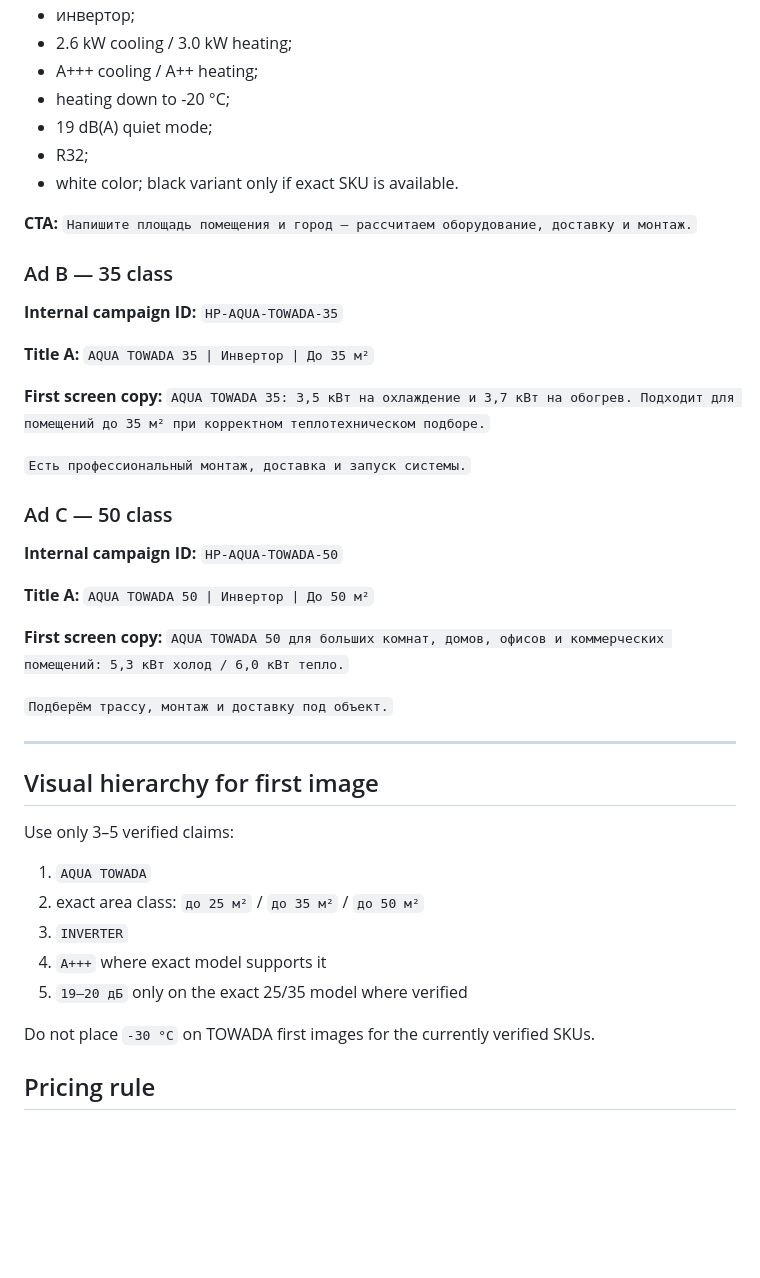
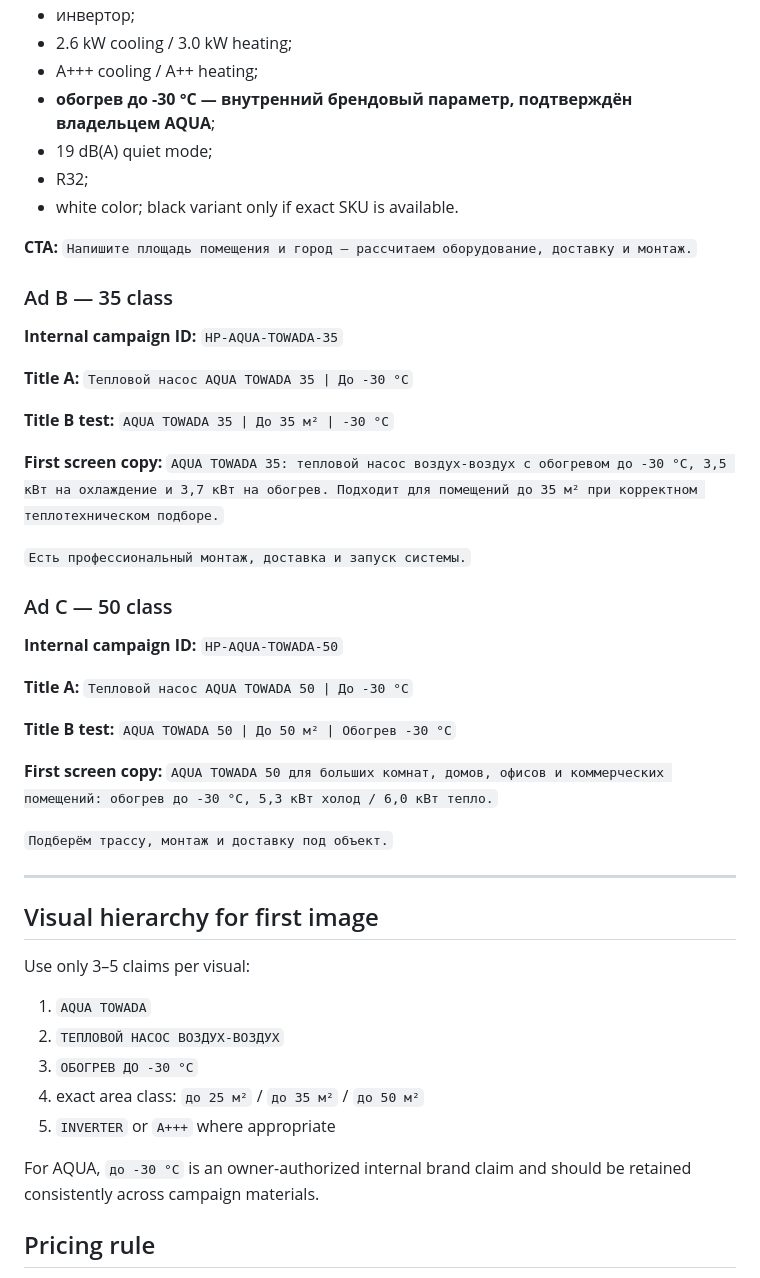
Before and after one commit to bestclimate-rnd61/bestclimate-avito-bridge, a Markdown page: HP_AQUA_TOWADA_BUILD_2026-09-28.md, the part around one of its changes. GitHub-like rendering; blank space fills up the shorter version.

```diff
--- a/HP_AQUA_TOWADA_BUILD_2026-09-28.md
+++ b/HP_AQUA_TOWADA_BUILD_2026-09-28.md
@@ -67,7 +67,7 @@ Do **not** collapse 25/35/50 into one fake “universal” item for Autoload. Us
 - инвертор;
 - 2.6 kW cooling / 3.0 kW heating;
 - A+++ cooling / A++ heating;
-- heating down to -20 °C;
+- **обогрев до -30 °C — внутренний брендовый параметр, подтверждён владельцем AQUA**;
 - 19 dB(A) quiet mode;
 - R32;
 - white color; black variant only if exact SKU is available.
@@ -77,20 +77,24 @@ Do **not** collapse 25/35/50 into one fake “universal” item for Autoload. Us
 ### Ad B — 35 class
 **Internal campaign ID:** `HP-AQUA-TOWADA-35`
 
-**Title A:** `AQUA TOWADA 35 | Инвертор | До 35 м²`
+**Title A:** `Тепловой насос AQUA TOWADA 35 | До -30 °C`
+
+**Title B test:** `AQUA TOWADA 35 | До 35 м² | -30 °C`
 
 **First screen copy:**
-`AQUA TOWADA 35: 3,5 кВт на охлаждение и 3,7 кВт на обогрев. Подходит для помещений до 35 м² при корректном теплотехническом подборе.`
+`AQUA TOWADA 35: тепловой насос воздух-воздух с обогревом до -30 °C, 3,5 кВт на охлаждение и 3,7 кВт на обогрев. Подходит для помещений до 35 м² при корректном теплотехническом подборе.`
 
 `Есть профессиональный монтаж, доставка и запуск системы.`
 
 ### Ad C — 50 class
 **Internal campaign ID:** `HP-AQUA-TOWADA-50`
 
-**Title A:** `AQUA TOWADA 50 | Инвертор | До 50 м²`
+**Title A:** `Тепловой насос AQUA TOWADA 50 | До -30 °C`
+
+**Title B test:** `AQUA TOWADA 50 | До 50 м² | Обогрев -30 °C`
 
 **First screen copy:**
-`AQUA TOWADA 50 для больших комнат, домов, офисов и коммерческих помещений: 5,3 кВт холод / 6,0 кВт тепло.`
+`AQUA TOWADA 50 для больших комнат, домов, офисов и коммерческих помещений: обогрев до -30 °C, 5,3 кВт холод / 6,0 кВт тепло.`
 
 `Подберём трассу, монтаж и доставку под объект.`
 
@@ -98,14 +102,14 @@ Do **not** collapse 25/35/50 into one fake “universal” item for Autoload. Us
 
 ## Visual hierarchy for first image
 
-Use only 3–5 verified claims:
+Use only 3–5 claims per visual:
 1. `AQUA TOWADA`
-2. exact area class: `до 25 м²` / `до 35 м²` / `до 50 м²`
-3. `INVERTER`
-4. `A+++` where exact model supports it
-5. `19–20 дБ` only on the exact 25/35 model where verified
+2. `ТЕПЛОВОЙ НАСОС ВОЗДУХ-ВОЗДУХ`
+3. `ОБОГРЕВ ДО -30 °C`
+4. exact area class: `до 25 м²` / `до 35 м²` / `до 50 м²`
+5. `INVERTER` or `A+++` where appropriate
 
-Do not place `-30 °C` on TOWADA first images for the currently verified SKUs.
+For AQUA, `до -30 °C` is an owner-authorized internal brand claim and should be retained consistently across campaign materials.
 
 ## Pricing rule
 - Keep existing Best Climate live prices if they correspond to real stock and are lower than official catalog reference.
```
Also changed, not shown: other parts of HP_AQUA_TOWADA_BUILD_2026-09-28.md (+13 -13 lines).
